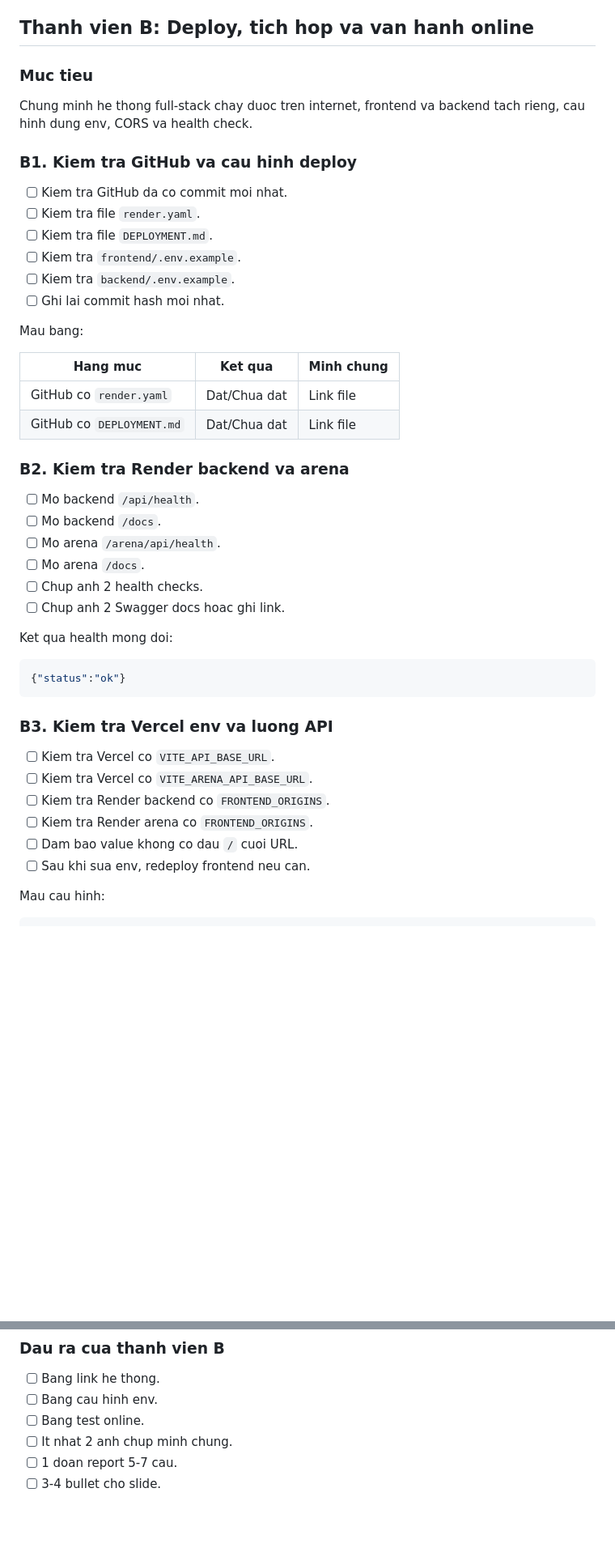
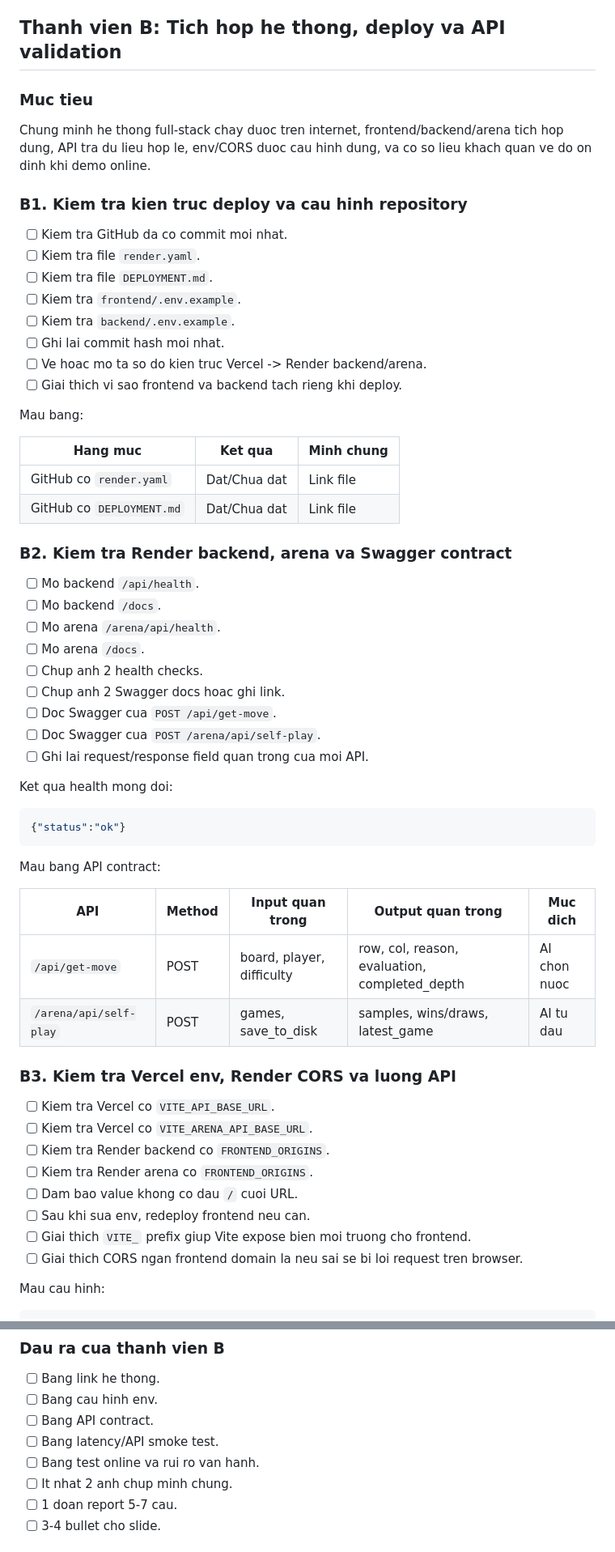
Before and after one commit to Azios1010/tictactoe, a Markdown page: TEAM_TASK_CHECKLIST.md, 2 parts joined by grey strips. Shown at 81% size. GitHub-like rendering; blank space fills up the shorter version.

````diff
--- a/TEAM_TASK_CHECKLIST.md
+++ b/TEAM_TASK_CHECKLIST.md
@@ -121,13 +121,13 @@ AI cua du an la classical Gomoku engine, khong dung reinforcement learning hay n
 - [ ] 1 doan report 5-7 cau.
 - [ ] 3-4 bullet cho slide.
 
-## Thanh vien B: Deploy, tich hop va van hanh online
+## Thanh vien B: Tich hop he thong, deploy va API validation
 
 ### Muc tieu
 
-Chung minh he thong full-stack chay duoc tren internet, frontend va backend tach rieng, cau hinh dung env, CORS va health check.
+Chung minh he thong full-stack chay duoc tren internet, frontend/backend/arena tich hop dung, API tra du lieu hop le, env/CORS duoc cau hinh dung, va co so lieu khach quan ve do on dinh khi demo online.
 
-### B1. Kiem tra GitHub va cau hinh deploy
+### B1. Kiem tra kien truc deploy va cau hinh repository
 
 - [ ] Kiem tra GitHub da co commit moi nhat.
 - [ ] Kiem tra file `render.yaml`.
@@ -135,6 +135,8 @@ Chung minh he thong full-stack chay duoc tren internet, frontend va backend tach
 - [ ] Kiem tra `frontend/.env.example`.
 - [ ] Kiem tra `backend/.env.example`.
 - [ ] Ghi lai commit hash moi nhat.
+- [ ] Ve hoac mo ta so do kien truc Vercel -> Render backend/arena.
+- [ ] Giai thich vi sao frontend va backend tach rieng khi deploy.
 
 Mau bang:
 
@@ -143,7 +145,7 @@ Mau bang:
 | GitHub co `render.yaml` | Dat/Chua dat | Link file |
 | GitHub co `DEPLOYMENT.md` | Dat/Chua dat | Link file |
 
-### B2. Kiem tra Render backend va arena
+### B2. Kiem tra Render backend, arena va Swagger contract
 
 - [ ] Mo backend `/api/health`.
 - [ ] Mo backend `/docs`.
@@ -151,6 +153,9 @@ Mau bang:
 - [ ] Mo arena `/docs`.
 - [ ] Chup anh 2 health checks.
 - [ ] Chup anh 2 Swagger docs hoac ghi link.
+- [ ] Doc Swagger cua `POST /api/get-move`.
+- [ ] Doc Swagger cua `POST /arena/api/self-play`.
+- [ ] Ghi lai request/response field quan trong cua moi API.
 
 Ket qua health mong doi:
 
@@ -158,7 +163,14 @@ Ket qua health mong doi:
 {"status":"ok"}
 ```
 
-### B3. Kiem tra Vercel env va luong API
+Mau bang API contract:
+
+| API | Method | Input quan trong | Output quan trong | Muc dich |
+|---|---|---|---|---|
+| `/api/get-move` | POST | board, player, difficulty | row, col, reason, evaluation, completed_depth | AI chon nuoc |
+| `/arena/api/self-play` | POST | games, save_to_disk | samples, wins/draws, latest_game | AI tu dau |
+
+### B3. Kiem tra Vercel env, Render CORS va luong API
 
 - [ ] Kiem tra Vercel co `VITE_API_BASE_URL`.
 - [ ] Kiem tra Vercel co `VITE_ARENA_API_BASE_URL`.
@@ -166,6 +178,8 @@ Ket qua health mong doi:
 - [ ] Kiem tra Render arena co `FRONTEND_ORIGINS`.
 - [ ] Dam bao value khong co dau `/` cuoi URL.
 - [ ] Sau khi sua env, redeploy frontend neu can.
+- [ ] Giai thich `VITE_` prefix giup Vite expose bien moi truong cho frontend.
+- [ ] Giai thich CORS ngan frontend domain la neu sai se bi loi request tren browser.
 
 Mau cau hinh:
 
@@ -209,7 +259,9 @@ He thong duoc deploy public voi frontend React/Vite tren Vercel va hai FastAPI s
 
 - [ ] Bang link he thong.
 - [ ] Bang cau hinh env.
-- [ ] Bang test online.
+- [ ] Bang API contract.
+- [ ] Bang latency/API smoke test.
+- [ ] Bang test online va rui ro van hanh.
 - [ ] It nhat 2 anh chup minh chung.
 - [ ] 1 doan report 5-7 cau.
 - [ ] 3-4 bullet cho slide.
````
Also changed, not shown: other parts of TEAM_TASK_CHECKLIST.md (+47 -11 lines).
